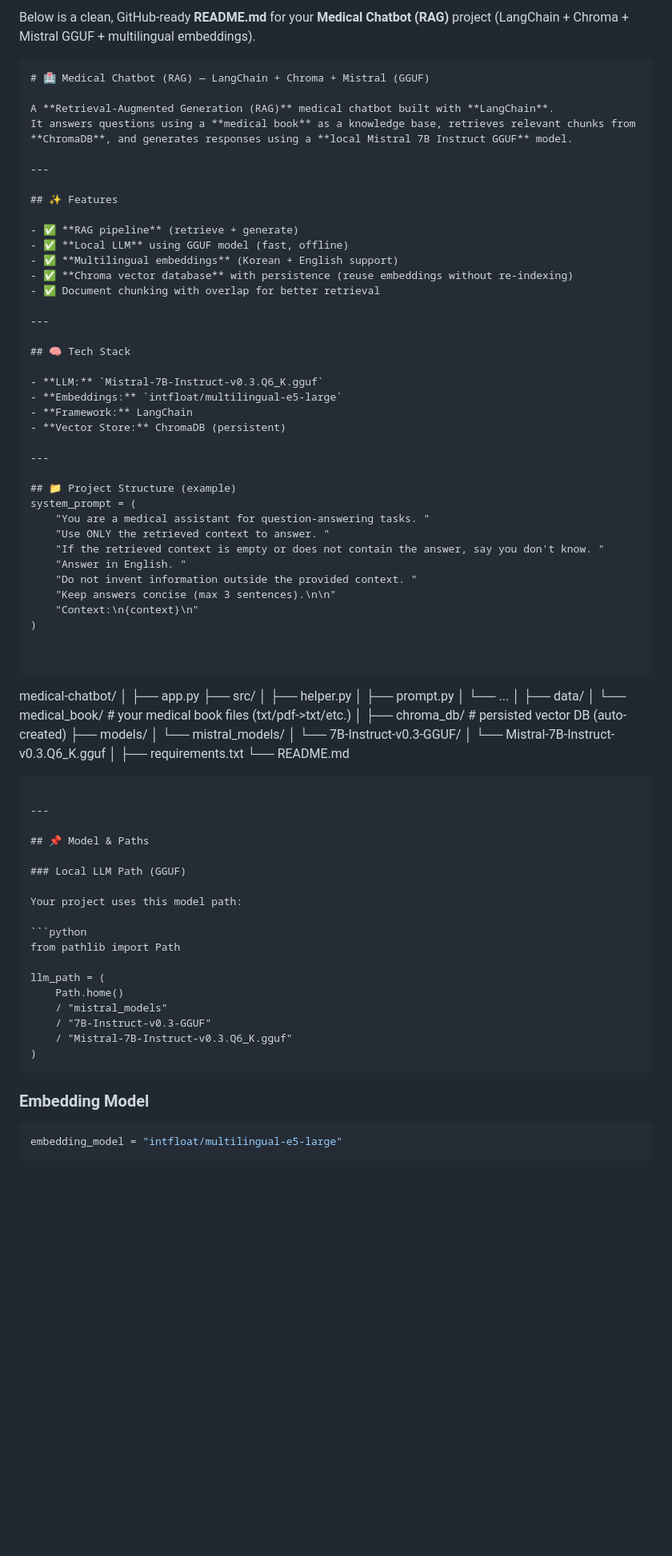
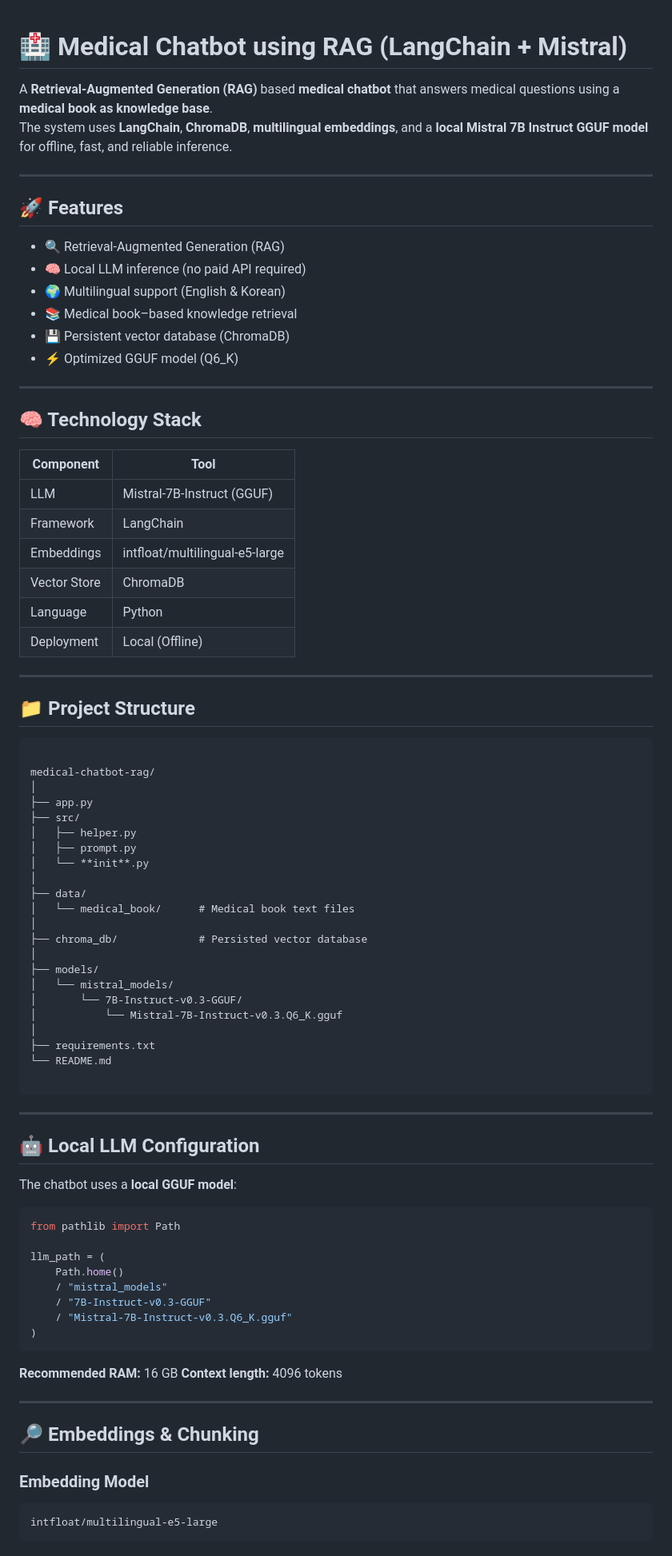
Before and after one commit to ahmadrazah2/medical-chatbot, a Markdown page: README.md, the part around one of its changes. Shown at 80% size. GitHub-like rendering; blank space fills up the shorter version.

`````diff
--- a/README.md
+++ b/README.md
@@ -1,58 +1,52 @@
-Below is a clean, GitHub-ready **README.md** for your **Medical Chatbot (RAG)** project (LangChain + Chroma + Mistral GGUF + multilingual embeddings).
 
-```markdown
-# 🏥 Medical Chatbot (RAG) — LangChain + Chroma + Mistral (GGUF)
+# 🏥 Medical Chatbot using RAG (LangChain + Mistral)
 
-A **Retrieval-Augmented Generation (RAG)** medical chatbot built with **LangChain**.
-It answers questions using a **medical book** as a knowledge base, retrieves relevant chunks from **ChromaDB**, and generates responses using a **local Mistral 7B Instruct GGUF** model.
+A **Retrieval-Augmented Generation (RAG)** based **medical chatbot** that answers medical questions using a **medical book as knowledge base**.
+The system uses **LangChain**, **ChromaDB**, **multilingual embeddings**, and a **local Mistral 7B Instruct GGUF model** for offline, fast, and reliable inference.
 
 ---
 
-## ✨ Features
+## 🚀 Features
 
-- ✅ **RAG pipeline** (retrieve + generate)
-- ✅ **Local LLM** using GGUF model (fast, offline)
-- ✅ **Multilingual embeddings** (Korean + English support)
-- ✅ **Chroma vector database** with persistence (reuse embeddings without re-indexing)
-- ✅ Document chunking with overlap for better retrieval
+- 🔍 Retrieval-Augmented Generation (RAG)
+- 🧠 Local LLM inference (no paid API required)
+- 🌍 Multilingual support (English & Korean)
+- 📚 Medical book–based knowledge retrieval
+- 💾 Persistent vector database (ChromaDB)
+- ⚡ Optimized GGUF model (Q6_K)
 
 ---
 
-## 🧠 Tech Stack
+## 🧠 Technology Stack
 
-- **LLM:** `Mistral-7B-Instruct-v0.3.Q6_K.gguf`
-- **Embeddings:** `intfloat/multilingual-e5-large`
-- **Framework:** LangChain
-- **Vector Store:** ChromaDB (persistent)
+| Component | Tool |
+|---------|------|
+| LLM | Mistral-7B-Instruct (GGUF) |
+| Framework | LangChain |
+| Embeddings | intfloat/multilingual-e5-large |
+| Vector Store | ChromaDB |
+| Language | Python |
+| Deployment | Local (Offline) |
 
 ---
 
-## 📁 Project Structure (example)
-system_prompt = (
-    "You are a medical assistant for question-answering tasks. "
-    "Use ONLY the retrieved context to answer. "
-    "If the retrieved context is empty or does not contain the answer, say you don't know. "
-    "Answer in English. "
-    "Do not invent information outside the provided context. "
-    "Keep answers concise (max 3 sentences).\n\n"
-    "Context:\n{context}\n"
-)
-
+## 📁 Project Structure
 
 ```
 
-medical-chatbot/
+medical-chatbot-rag/
 │
 ├── app.py
 ├── src/
 │   ├── helper.py
 │   ├── prompt.py
-│   └── ...
+│   └── **init**.py
 │
 ├── data/
-│   └── medical_book/   # your medical book files (txt/pdf->txt/etc.)
+│   └── medical_book/      # Medical book text files
 │
-├── chroma_db/          # persisted vector DB (auto-created)
+├── chroma_db/             # Persisted vector database
+│
 ├── models/
 │   └── mistral_models/
 │       └── 7B-Instruct-v0.3-GGUF/
@@ -65,11 +59,9 @@ medical-chatbot/
 
 ---
 
-## 📌 Model & Paths
+## 🤖 Local LLM Configuration
 
-### Local LLM Path (GGUF)
-
-Your project uses this model path:
+The chatbot uses a **local GGUF model**:
 
 ```python
 from pathlib import Path
@@ -82,9 +74,16 @@ llm_path = (
 )
 ````
 
+**Recommended RAM:** 16 GB
+**Context length:** 4096 tokens
+
+---
+
+## 🔎 Embeddings & Chunking
+
 ### Embedding Model
 
 ```python
-embedding_model = "intfloat/multilingual-e5-large"
+intfloat/multilingual-e5-large
 ```
 
`````
Also changed, not shown: other parts of README.md (+38 -38 lines).
